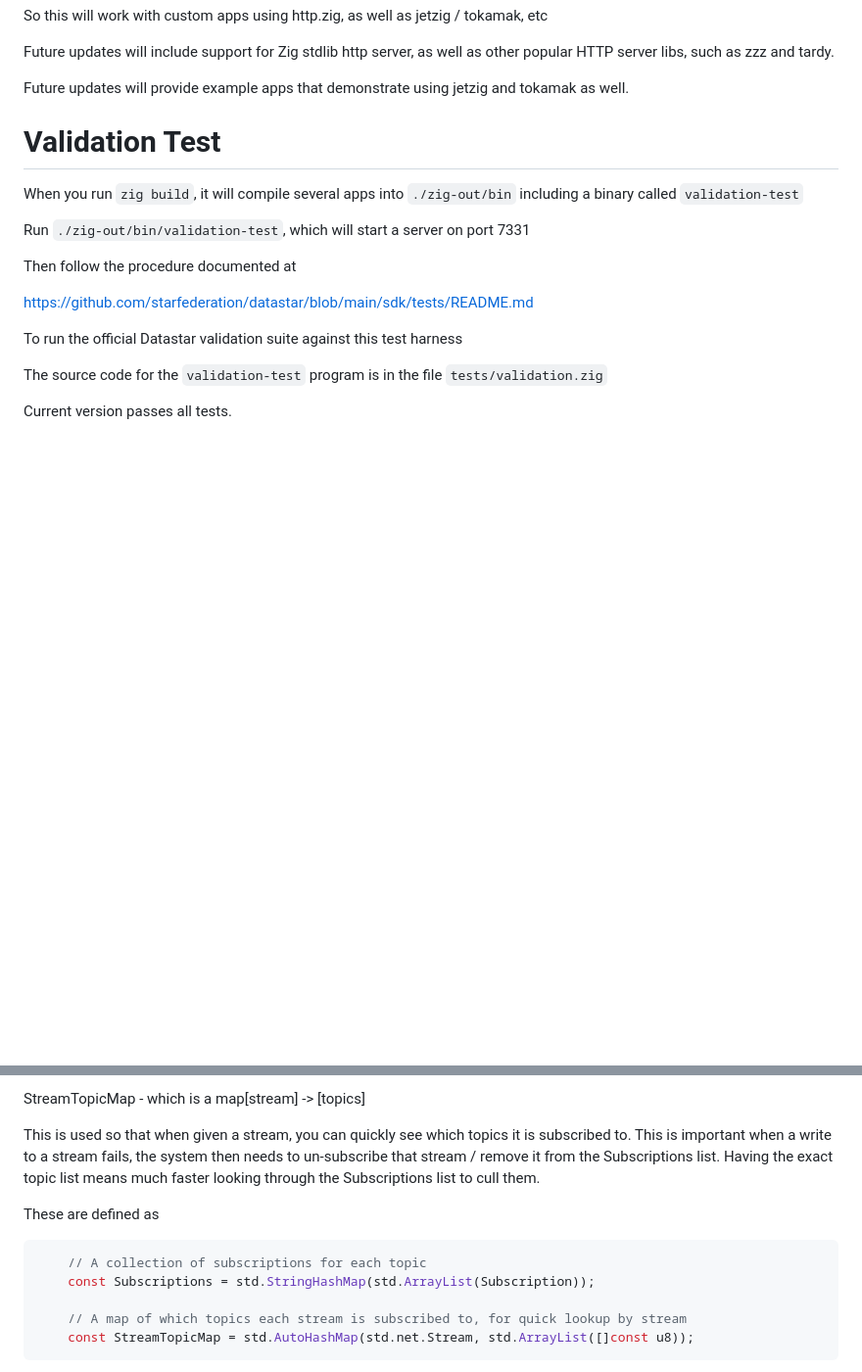
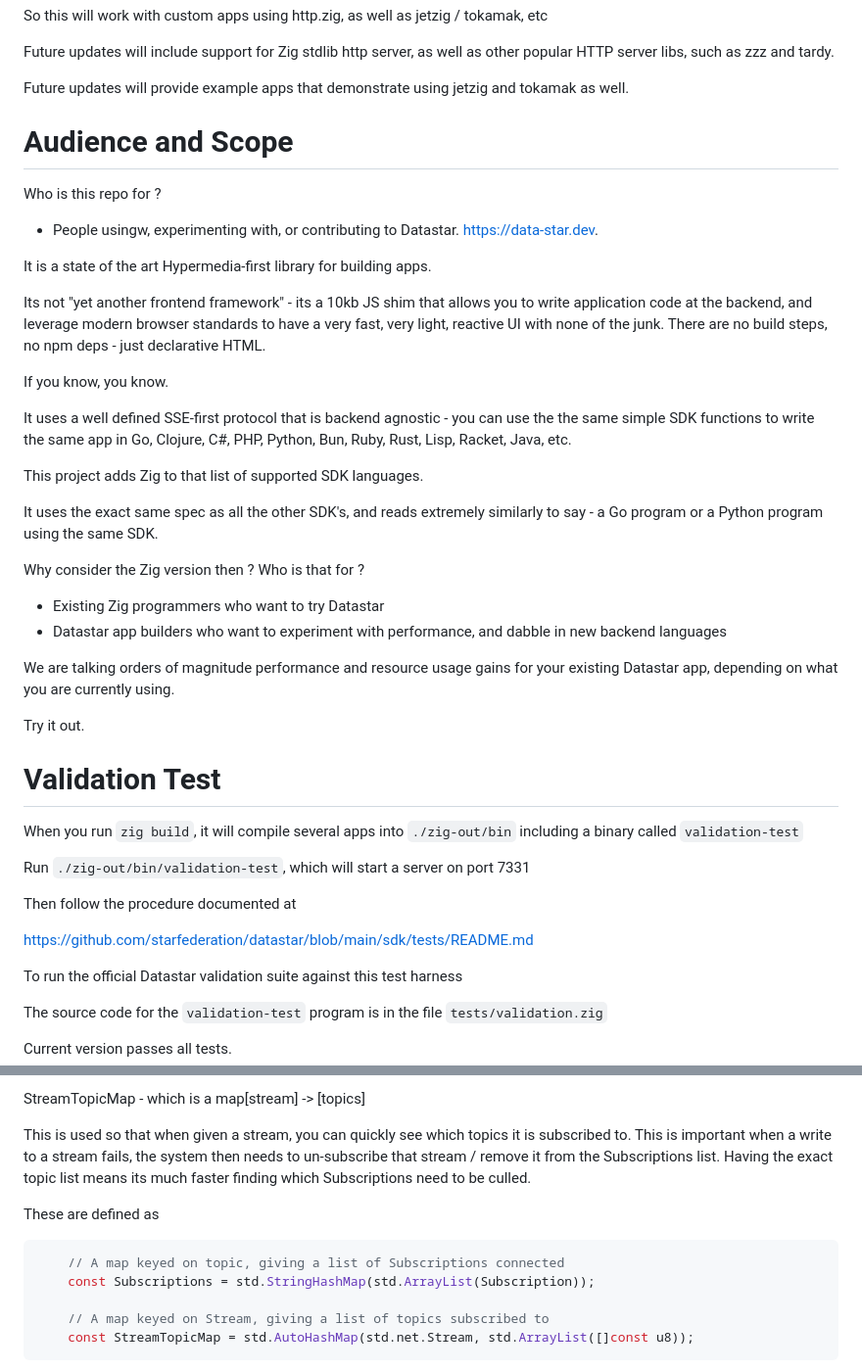
Before and after one commit to zigster64/datastar.http.zig, a Markdown page: README.md, 2 parts joined by grey strips. Shown: that part at 98% size. GitHub-like rendering; blank space fills up the shorter version.

Commit message:
added scope to readme

````diff
--- a/README.md
+++ b/README.md
@@ -16,6 +16,38 @@ Future updates will include support for Zig stdlib http server, as well as
 other popular HTTP server libs, such as zzz and tardy.
 
 Future updates will provide example apps that demonstrate using jetzig and tokamak as well.
+
+# Audience and Scope
+
+Who is this repo for ?
+
+- People usingw, experimenting with, or contributing to Datastar. https://data-star.dev.
+
+It is a state of the art Hypermedia-first library for building apps.
+
+Its not "yet another frontend framework" - its a 10kb JS shim that allows you to write application code
+at the backend, and leverage modern browser standards to have a very fast, very light, reactive UI
+with none of the junk. There are no build steps, no npm deps - just declarative HTML.
+
+If you know, you know.
+
+It uses a well defined SSE-first protocol that is backend agnostic - you can use the the same simple
+SDK functions to write the same app in Go, Clojure, C#, PHP, Python, Bun, Ruby, Rust, Lisp, Racket, Java, etc.
+
+This project adds Zig to that list of supported SDK languages.
+
+It uses the exact same spec as all the other SDK's, and reads extremely similarly to say - a Go program
+or a Python program using the same SDK.
+
+Why consider the Zig version then ? Who is that for ?
+
+- Existing Zig programmers who want to try Datastar
+- Datastar app builders who want to experiment with performance, and dabble in new backend languages
+
+We are talking orders of magnitude performance and resource usage gains for your existing Datastar app, depending
+on what you are currently using.
+
+Try it out.
 
 # Validation Test
 
@@ -687,14 +719,14 @@ StreamTopicMap - which is a map[stream] -> [topics]
 
 This is used so that when given a stream, you can quickly see which topics it is subscribed to. This is important
 when a write to a stream fails, the system then needs to un-subscribe that stream / remove it from the Subscriptions
-list. Having the exact topic list means much faster looking through the Subscriptions list to cull them.
+list. Having the exact topic list means its much faster finding which Subscriptions need to be culled.
 
 These are defined as
 ```zig
-    // A collection of subscriptions for each topic
+    // A map keyed on topic, giving a list of Subscriptions connected
     const Subscriptions = std.StringHashMap(std.ArrayList(Subscription));
 
-    // A map of which topics each stream is subscribed to, for quick lookup by stream
+    // A map keyed on Stream, giving a list of topics subscribed to
     const StreamTopicMap = std.AutoHashMap(std.net.Stream, std.ArrayList([]const u8));
 ```
 
````
